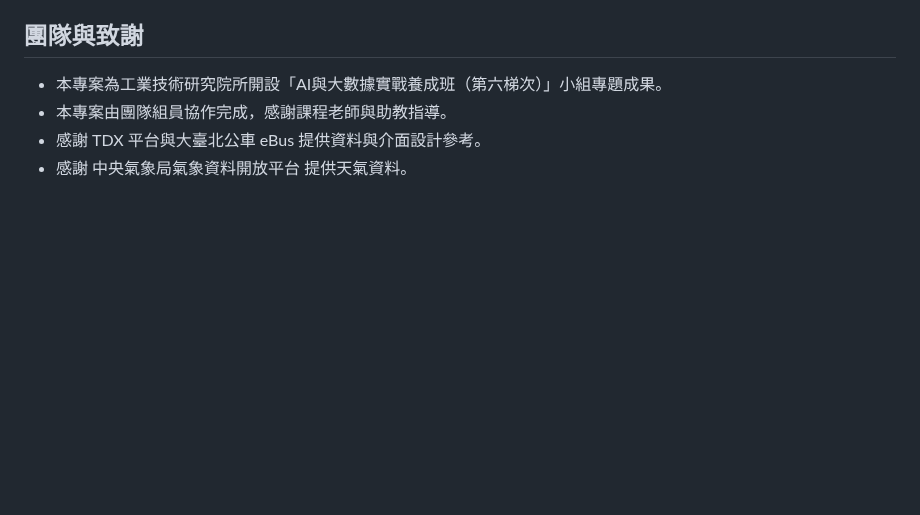
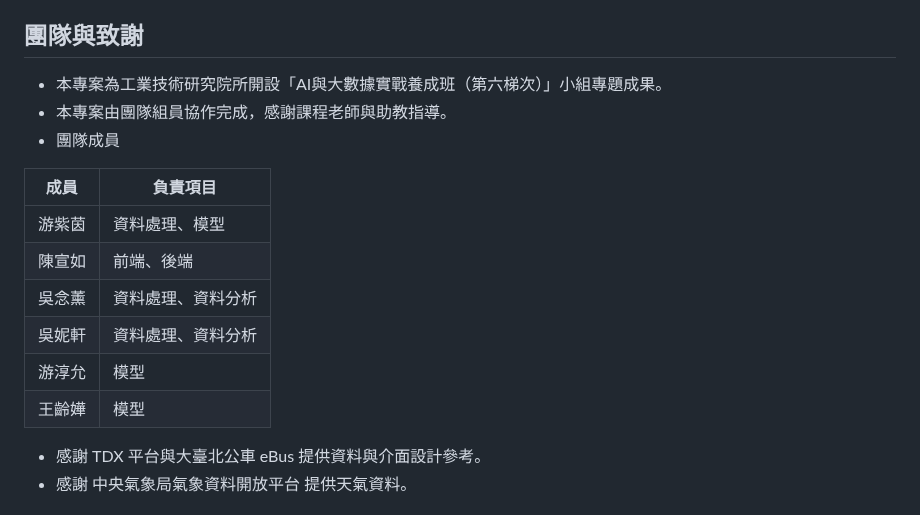
Before and after one commit to xuanjumilk/sitsitbus, a Markdown page: README.md, the part around the change. Rendered like a GitHub page; blank space fills up the shorter version.

Commit message:
更新團隊成員列表

```diff
--- a/README.md
+++ b/README.md
@@ -64,6 +64,17 @@ web/
 ## 團隊與致謝
 - 本專案為工業技術研究院所開設「AI與大數據實戰養成班（第六梯次）」小組專題成果。
 - 本專案由團隊組員協作完成，感謝課程老師與助教指導。
+- 團隊成員
+
+| 成員 | 負責項目 |
+|------|----------|
+| 游紫茵 | 資料處理、模型 |
+| 陳宣如 | 前端、後端 |
+| 吳念薰 | 資料處理、資料分析 |
+| 吳妮軒 | 資料處理、資料分析 |
+| 游淳允 | 模型 |
+| 王齡嬅 | 模型 |
+
 - 感謝 TDX 平台與大臺北公車 eBus 提供資料與介面設計參考。
 - 感謝 中央氣象局氣象資料開放平台 提供天氣資料。
 
```
